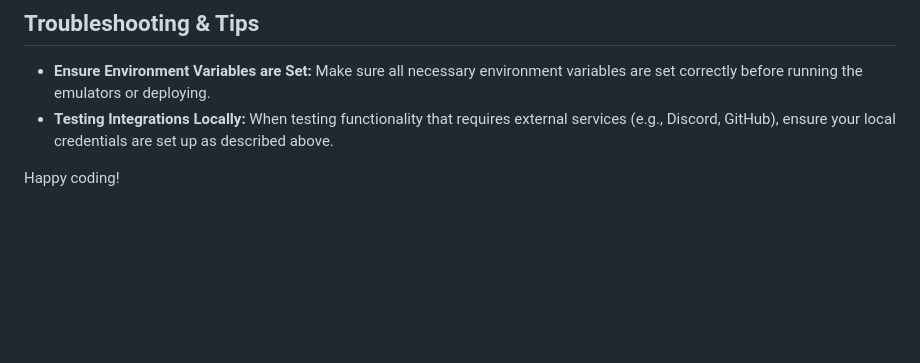
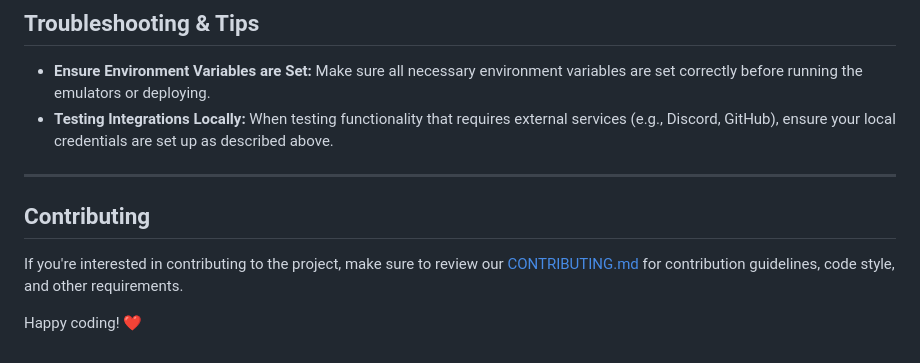
Before and after one commit to game-ci/versioning-backend, a Markdown page: DEVELOPMENT.md, the part around the change. GitHub-like rendering; blank space fills up the shorter version.

Commit message:
Add contributing guidelines to DEVELOPMENT.md

```diff
--- a/DEVELOPMENT.md
+++ b/DEVELOPMENT.md
@@ -188,4 +188,10 @@ firebase functions:config:set internal.token="your_internal_token"
 - **Ensure Environment Variables are Set:** Make sure all necessary environment variables are set correctly before running the emulators or deploying.
 - **Testing Integrations Locally:** When testing functionality that requires external services (e.g., Discord, GitHub), ensure your local credentials are set up as described above.
 
-Happy coding!
+---
+
+## Contributing
+
+If you're interested in contributing to the project, make sure to review our [CONTRIBUTING.md](./CONTRIBUTING.md) for contribution guidelines, code style, and other requirements.
+
+Happy coding! ❤️
```
